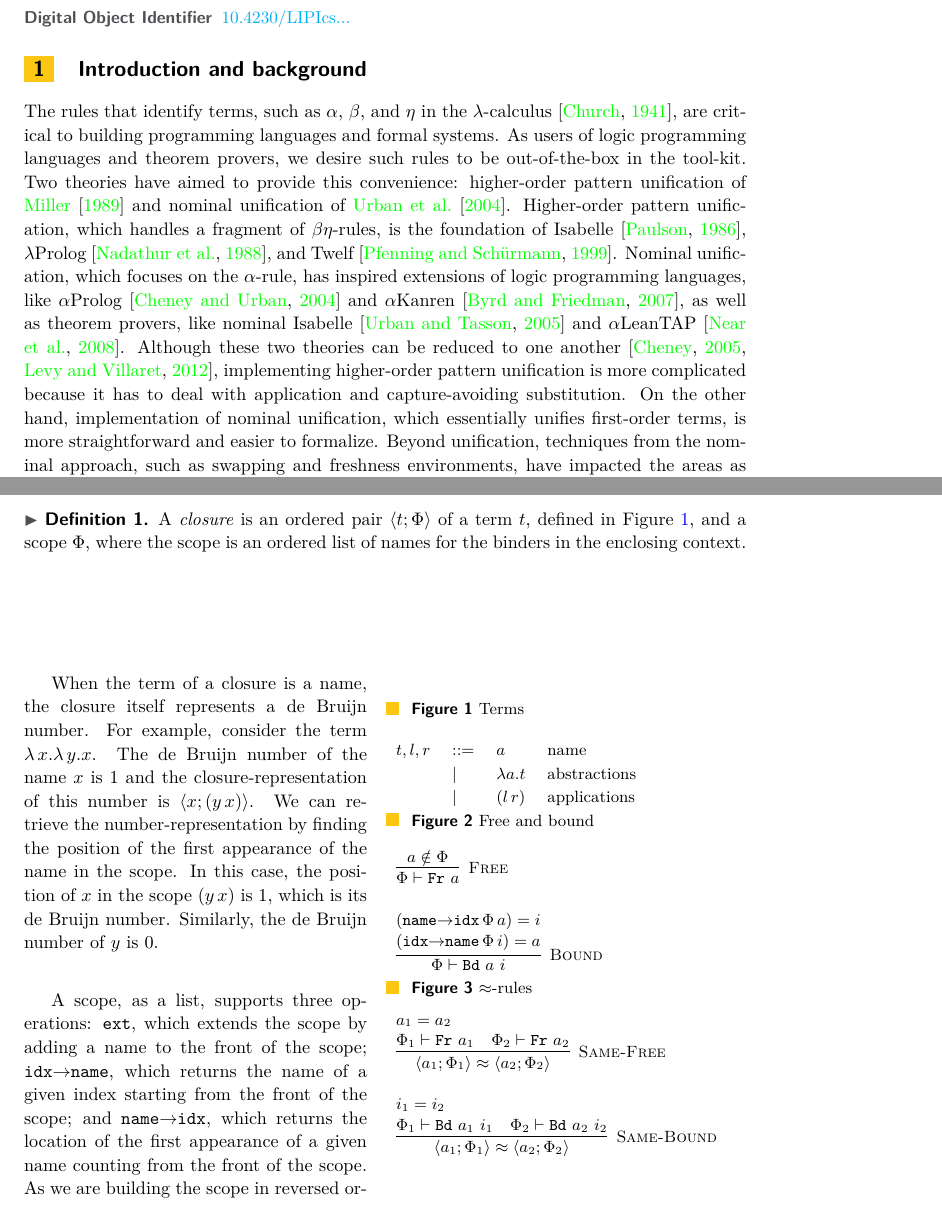
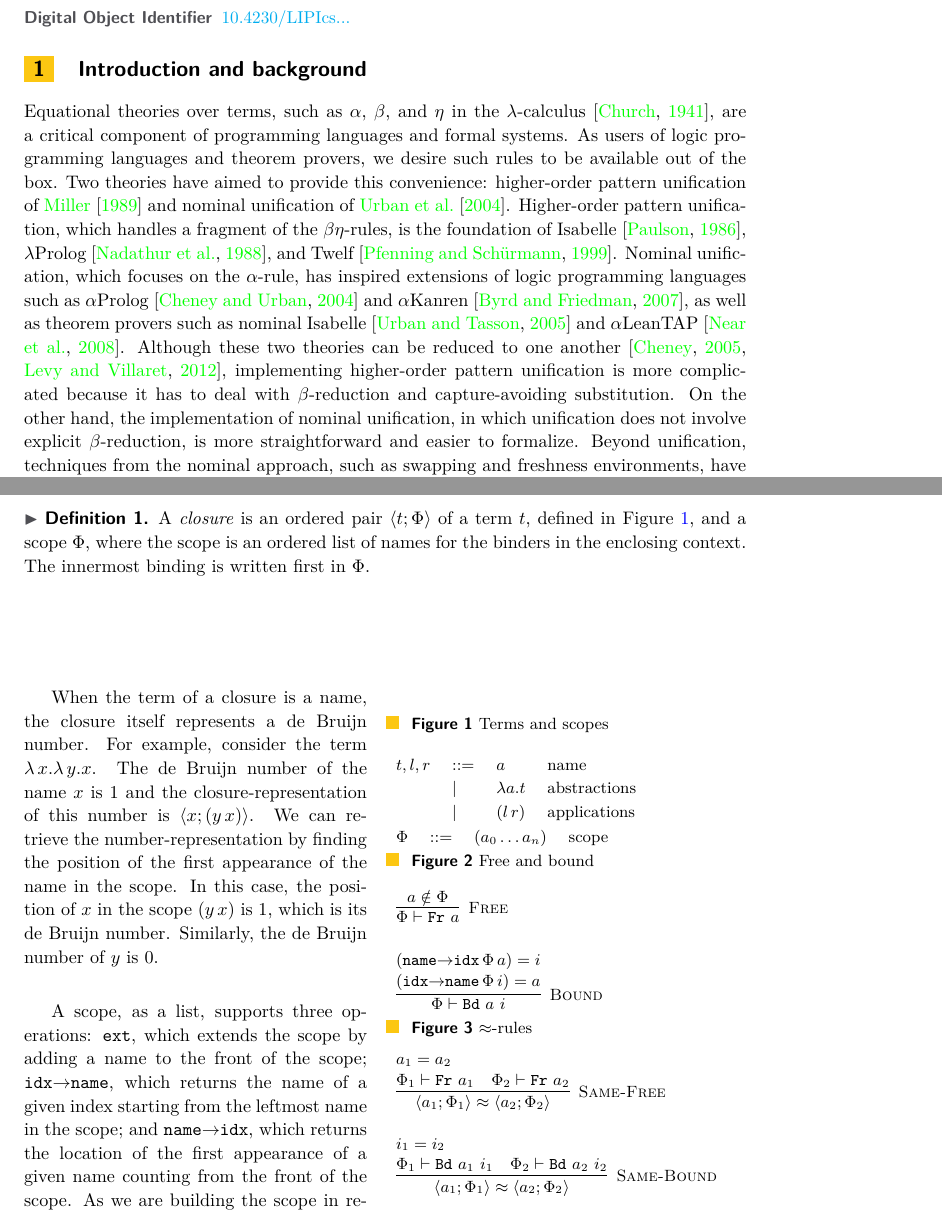
Before and after one commit to WeixiMa/UNIF2018, a LaTeX paper (main.tex): two parts of pages 1 and 3 of 10, joined at a grey line, cut so that both start at the same text. Compiled offline with pdfLaTeX.

Commit message:
Minor updates to language use

```diff
--- a/main.tex
+++ b/main.tex
@@ -138,31 +138,31 @@
 
 \section{Introduction and background}
 
-The rules that identify terms, such as $\alpha$, $\beta$, and $\eta$
-in the $\lambda$-calculus~\citep{church_calculi_1941}, are critical to
-building programming languages and formal systems.  As users of logic
-programming languages and theorem provers, we desire such rules to be
-out-of-the-box in the tool-kit.  Two theories have aimed to provide
-this convenience: higher-order pattern unification of
+Equational theories over terms, such as $\alpha$, $\beta$, and $\eta$
+in the $\lambda$-calculus~\citep{church_calculi_1941}, are a critical
+component of programming languages and formal systems.  As users of
+logic programming languages and theorem provers, we desire such rules
+to be available out of the box.  Two theories have aimed to
+provide this convenience: higher-order pattern unification of
 \citet{miller_logic_1989} and nominal unification of
-\citet{urban_nominal_2004}.  Higher-order pattern unification, which
-handles a fragment of $\beta\eta$-rules, is the foundation of
+\citet{urban_nominal_2004}. Higher-order pattern unification, which
+handles a fragment of the $\beta\eta$-rules, is the foundation of
 Isabelle~\citep{paulson_natural_1986},
 $\lambda$Prolog~\citep{nadathur_overview_1988}, and
 Twelf~\citep{pfenning_system_1999}.  Nominal unification, which
 focuses on the $\alpha$-rule, has inspired extensions of logic
-programming languages, like $\alpha$Prolog~\citep{cheney_prolog:_2004}
+programming languages such as $\alpha$Prolog~\citep{cheney_prolog:_2004}
 and $\alpha$Kanren~\citep{byrd_kanren_2007}, as well as theorem
-provers, like nominal Isabelle~\citep{urban_nominal_2005} and
-$\alpha$LeanTAP~\citep{near_leantap:_2008}.  Although these two
+provers such as nominal Isabelle~\citep{urban_nominal_2005} and
+$\alpha$LeanTAP~\citep{near_leantap:_2008}. Although these two
 theories can be reduced to one another~\citep{cheney_relating_2005,
   levy_nominal_2012}, implementing higher-order pattern unification is
-more complicated because it has to deal with application and
-capture-avoiding substitution.  On the other hand, implementation of
-nominal unification, which essentially unifies first-order terms, is
-more straightforward and easier to formalize.  Beyond unification,
+more complicated because it has to deal with $\beta$-reduction and
+capture-avoiding substitution.  On the other hand, the implementation of
+nominal unification, in which unification does not involve explicit $\beta$-reduction,
+is more straightforward and easier to formalize.  Beyond unification,
 techniques from the nominal approach, such as swapping and freshness
-environments, have impacted the areas as diverse as
+environments, have impacted areas as diverse as
 rewriting~\citep{fernandez_nominal_2004, fernandez_nominal_2005,
   fernandez_nominal_2007, aoto_nominal_2016}, equational
 theories~\citep{ayala-rincon_nominal_2016}, and reasoning about
@@ -258,11 +272,14 @@ mappings in both directions: names to numbers and numbers to names.
 
 \begin{wrapfigure}{r}{0.5\textwidth}
   \begin{minipage}[b]{0.4\textwidth}
-   \caption{Terms\label{table:terms}}
+   \caption{Terms and scopes\label{table:terms}}
   \begin{tabular}{r l l l}
     $t,l,r$ & $::=$ & $a$ & name \\
     & $|$ & $\lambda a.t$ & abstractions \\
     & $|$ & $\app{l}{r}$ & applications \\
+    \end{tabular}
+    \begin{tabular}{r l l l}
+      $\Phi$ & $::=$ & $(a_0 \ldots a_n)$ & scope\\
     \end{tabular}
     \end{minipage}
 
@@ -314,7 +331,7 @@ mappings in both directions: names to numbers and numbers to names.
   A \emph{closure} is an ordered pair $\clos{t}{\Phi}$ of a term $t$,
   defined in Figure~\ref{table:terms}, and a scope $\Phi$, where the
   scope is an ordered list of names for the binders in the enclosing
-  context.
+  context. The innermost binding is written first in $\Phi$.
 \end{definition}
 
 When the term of a closure is a name, the closure itself represents a
@@ -329,7 +346,7 @@ number. Similarly, the de Bruijn number of $y$ is $0$.
 A scope, as a list, supports three operations: \texttt{ext},
 which extends the scope by adding a name to the front of the scope;
 \texttt{idx$\rightarrow$name}, which returns the name of a given index
-starting from the front of the scope; and
+starting from the leftmost name in the scope; and
 \texttt{name$\rightarrow$idx}, which returns the location of the first
 appearance of a given name counting from the front of the scope.  As we
 are building the scope in reversed order, if repeated names appear, the
```
Also changed, not shown: main.bbl, main.pdf, main.tex (83 more changed lines), 1 other file.
